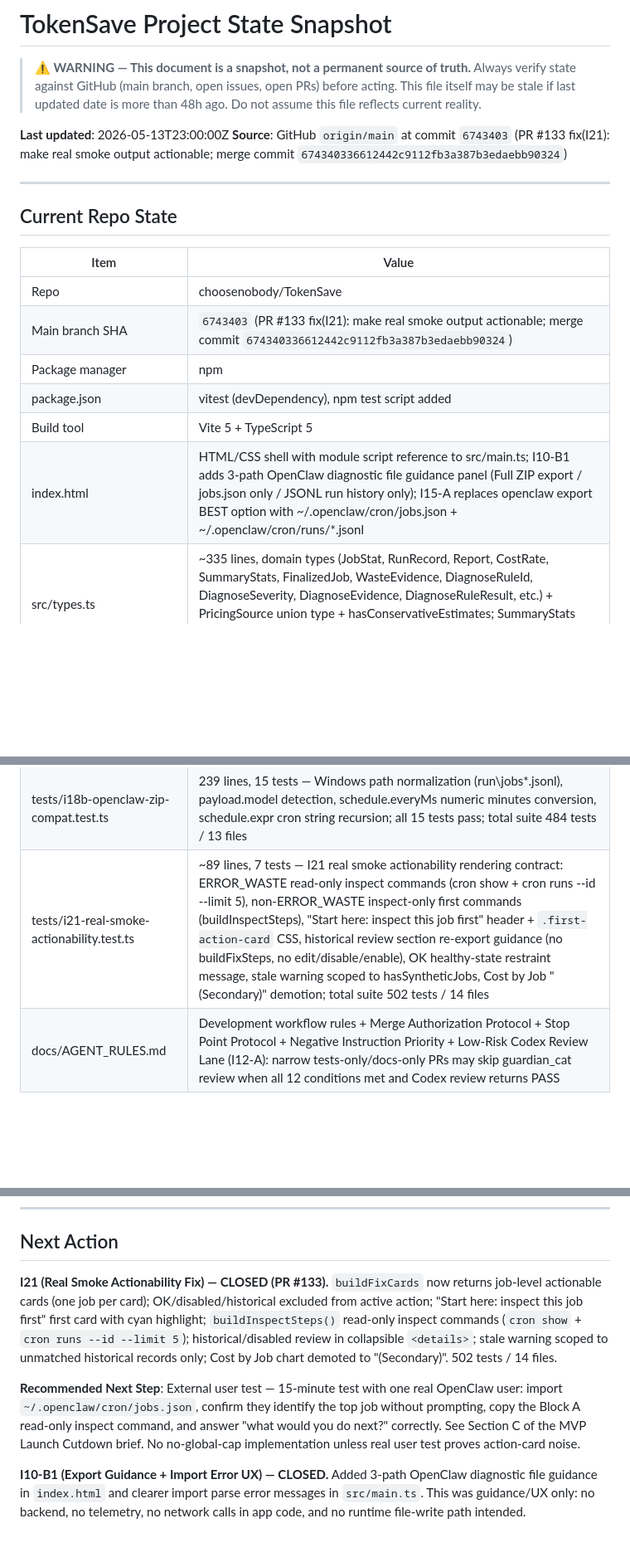
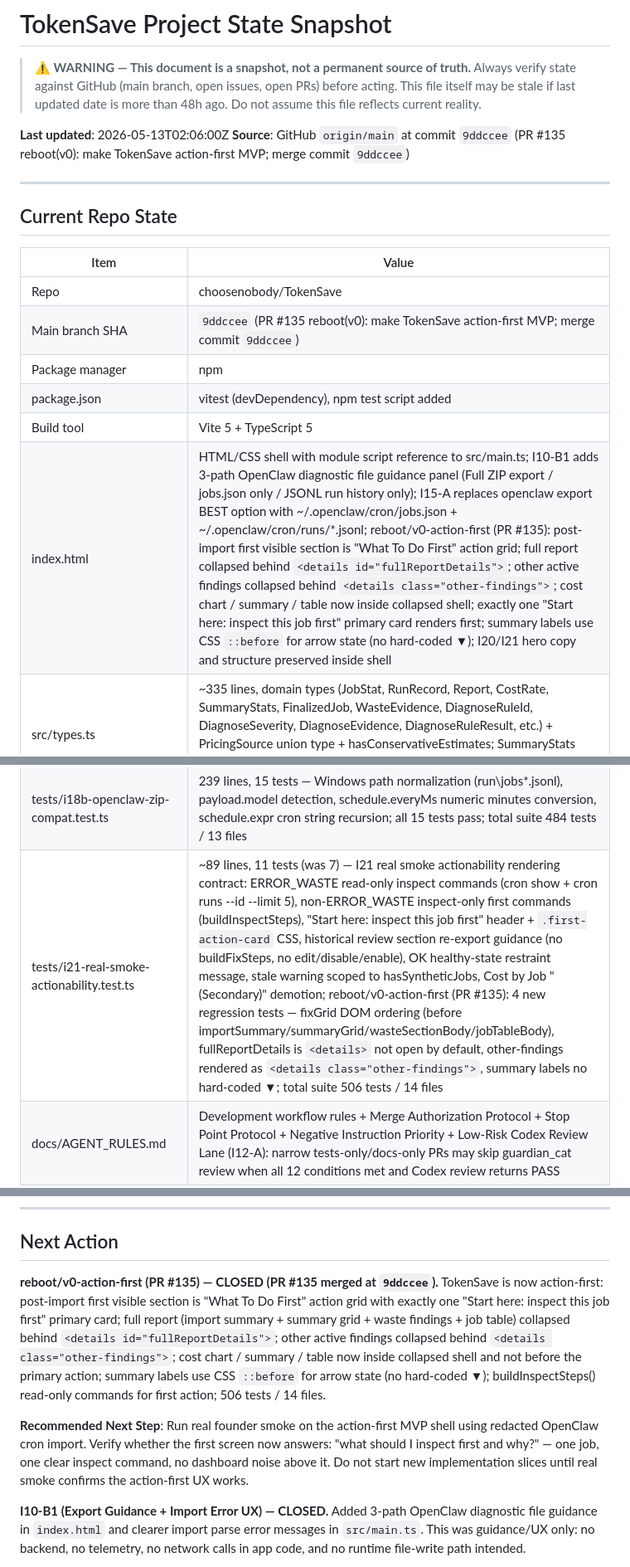
Before and after one commit to choosenobody/TokenSave, a Markdown page: docs/PROJECT_STATE.md, 3 parts joined by grey strips. Shown at 83% size. GitHub-like rendering; blank space fills up the shorter version.

Commit message:
docs(PROJECT_STATE): refresh after PR #135 — action-first reboot, main SHA 9ddccee, 506 tests

```diff
--- a/docs/PROJECT_STATE.md
+++ b/docs/PROJECT_STATE.md
@@ -5,8 +5,8 @@
 > This file itself may be stale if last updated date is more than 48h ago.
 > Do not assume this file reflects current reality.
 
-**Last updated**: 2026-05-13T23:00:00Z
-**Source**: GitHub `origin/main` at commit `6743403` (PR #133 fix(I21): make real smoke output actionable; merge commit `674340336612442c9112fb3a387b3edaebb90324`)
+**Last updated**: 2026-05-13T02:06:00Z
+**Source**: GitHub `origin/main` at commit `9ddccee` (PR #135 reboot(v0): make TokenSave action-first MVP; merge commit `9ddccee`)
 
 ---
 
@@ -15,11 +15,11 @@
 | Item | Value |
 |------|-------|
 | Repo | choosenobody/TokenSave |
-| Main branch SHA | `6743403` (PR #133 fix(I21): make real smoke output actionable; merge commit `674340336612442c9112fb3a387b3edaebb90324`) |
+| Main branch SHA | `9ddccee` (PR #135 reboot(v0): make TokenSave action-first MVP; merge commit `9ddccee`) |
 | Package manager | npm |
 | package.json | vitest (devDependency), npm test script added |
 | Build tool | Vite 5 + TypeScript 5 |
-| index.html | HTML/CSS shell with module script reference to src/main.ts; I10-B1 adds 3-path OpenClaw diagnostic file guidance panel (Full ZIP export / jobs.json only / JSONL run history only); I15-A replaces openclaw export BEST option with ~/.openclaw/cron/jobs.json + ~/.openclaw/cron/runs/*.jsonl |
+| index.html | HTML/CSS shell with module script reference to src/main.ts; I10-B1 adds 3-path OpenClaw diagnostic file guidance panel (Full ZIP export / jobs.json only / JSONL run history only); I15-A replaces openclaw export BEST option with ~/.openclaw/cron/jobs.json + ~/.openclaw/cron/runs/*.jsonl; reboot/v0-action-first (PR #135): post-import first visible section is "What To Do First" action grid; full report collapsed behind `<details id="fullReportDetails">`; other active findings collapsed behind `<details class="other-findings">`; cost chart / summary / table now inside collapsed shell; exactly one "Start here: inspect this job first" primary card renders first; summary labels use CSS `::before` for arrow state (no hard-coded ▼); I20/I21 hero copy and structure preserved inside shell |
 | src/types.ts | ~335 lines, domain types (JobStat, RunRecord, Report, CostRate, SummaryStats, FinalizedJob, WasteEvidence, DiagnoseRuleId, DiagnoseSeverity, DiagnoseEvidence, DiagnoseRuleResult, etc.) + PricingSource union type + hasConservativeEstimates; SummaryStats includes knownLocalCost and conservativeEstimateCost; FinalizedJob includes pricingSource and evidence |
 | src/rules.ts | ~761 lines, pure D-rule functions (diagnoseD1FailureLoopDetection, diagnoseD2BurstSpend, diagnoseD3PremiumModelOnSimpleJob, diagnoseD4AgentTurnCronBurn, diagnoseD5UnknownModelPricing, diagnoseD6ZeroTokenAbnormalRun, diagnoseD7ExactDuplicateActiveJob); DiagnoseRuleResult with nested evidence bundle; no side effects, no network |
 | src/domain.ts | ~530 lines, 21 exported helpers (8 predicates + classifyWaste + buildFixSuggestion + normalizeJobs + createJobStat + ensureSyntheticStat + resolveJob + applyRunRecord + parseScheduleMinutes + formatFrequency + compareJobs + buildWasteEvidence + estimateOccurrencesPerDay + estimateJobWasteTokens + estimateWastePerRun + estimateDailyWasteTokens + isEnabled + isActiveJob) + private computeWasteSignals helper shared by classifyWaste/buildWasteEvidence; I15-B: added isEnabled() and isActiveJob() for lifecycleStatus classification; I18-B: parseScheduleMinutes adds schedule.expr cron string recursion and schedule.everyMs support; normalizeJobs adds job.payload.model fallback; imports stringify/normalizeKey/slugify/cleanFileStem/formatShortDuration from utils |
@@ -42,7 +42,7 @@
 | tests/i17a-top-waste-priority-basis.test.ts | 17 tests, covers Priority basis line for active top waste cards: schedule-available shows "~N tokens/day" basis; schedule-unavailable shows "~N tokens/run" basis; fallback shows "tokens × error rate" basis; historical/disabled cards suppress Priority basis line; null/undefined schedule handling; estimatedDailyWasteTokens=0 edge case |
 | tests/diagnose-evidence-contract.test.ts | 156 lines, 8 tests — D1-D7 DiagnoseRuleResult evidence contract regression coverage (I7C); asserts result/severity/evidence structure, non-empty message, non-string evidence, structured evidence keys (ruleId/explanation/sourceFields/observedValue/threshold) |
 | tests/i18b-openclaw-zip-compat.test.ts | 239 lines, 15 tests — Windows path normalization (run\jobs\*.jsonl), payload.model detection, schedule.everyMs numeric minutes conversion, schedule.expr cron string recursion; all 15 tests pass; total suite 484 tests / 13 files |
-| tests/i21-real-smoke-actionability.test.ts | ~89 lines, 7 tests — I21 real smoke actionability rendering contract: ERROR_WASTE read-only inspect commands (cron show + cron runs --id --limit 5), non-ERROR_WASTE inspect-only first commands (buildInspectSteps), "Start here: inspect this job first" header + `.first-action-card` CSS, historical review section re-export guidance (no buildFixSteps, no edit/disable/enable), OK healthy-state restraint message, stale warning scoped to hasSyntheticJobs, Cost by Job "(Secondary)" demotion; total suite 502 tests / 14 files |
+| tests/i21-real-smoke-actionability.test.ts | ~89 lines, 11 tests (was 7) — I21 real smoke actionability rendering contract: ERROR_WASTE read-only inspect commands (cron show + cron runs --id --limit 5), non-ERROR_WASTE inspect-only first commands (buildInspectSteps), "Start here: inspect this job first" header + `.first-action-card` CSS, historical review section re-export guidance (no buildFixSteps, no edit/disable/enable), OK healthy-state restraint message, stale warning scoped to hasSyntheticJobs, Cost by Job "(Secondary)" demotion; reboot/v0-action-first (PR #135): 4 new regression tests — fixGrid DOM ordering (before importSummary/summaryGrid/wasteSectionBody/jobTableBody), fullReportDetails is `<details>` not open by default, other-findings rendered as `<details class="other-findings">`, summary labels no hard-coded ▼; total suite 506 tests / 14 files |
 | docs/AGENT_RULES.md | Development workflow rules + Merge Authorization Protocol + Stop Point Protocol + Negative Instruction Priority + Low-Risk Codex Review Lane (I12-A): narrow tests-only/docs-only PRs may skip guardian_cat review when all 12 conditions met and Codex review returns PASS |
 | docs/INCIDENTS.md | Incident log — PR #73 unauthorized merge recorded; both incidents CLOSED |
 | docs/PROJECT_STATE.md | This file |
@@ -218,9 +220,9 @@
 
 ## Next Action
 
-**I21 (Real Smoke Actionability Fix) — CLOSED (PR #133).** `buildFixCards` now returns job-level actionable cards (one job per card); OK/disabled/historical excluded from active action; "Start here: inspect this job first" first card with cyan highlight; `buildInspectSteps()` read-only inspect commands (`cron show` + `cron runs --id --limit 5`); historical/disabled review in collapsible `<details>`; stale warning scoped to unmatched historical records only; Cost by Job chart demoted to "(Secondary)". 502 tests / 14 files.
+**reboot/v0-action-first (PR #135) — CLOSED (PR #135 merged at `9ddccee`).** TokenSave is now action-first: post-import first visible section is "What To Do First" action grid with exactly one "Start here: inspect this job first" primary card; full report (import summary + summary grid + waste findings + job table) collapsed behind `<details id="fullReportDetails">`; other active findings collapsed behind `<details class="other-findings">`; cost chart / summary / table now inside collapsed shell and not before the primary action; summary labels use CSS `::before` for arrow state (no hard-coded ▼); buildInspectSteps() read-only commands for first action; 506 tests / 14 files.
 
-**Recommended Next Step**: External user test — 15-minute test with one real OpenClaw user: import `~/.openclaw/cron/jobs.json`, confirm they identify the top job without prompting, copy the Block A read-only inspect command, and answer "what would you do next?" correctly. See Section C of the MVP Launch Cutdown brief. No no-global-cap implementation unless real user test proves action-card noise.
+**Recommended Next Step**: Run real founder smoke on the action-first MVP shell using redacted OpenClaw cron import. Verify whether the first screen now answers: "what should I inspect first and why?" — one job, one clear inspect command, no dashboard noise above it. Do not start new implementation slices until real smoke confirms the action-first UX works.
 
 **I10-B1 (Export Guidance + Import Error UX) — CLOSED.** Added 3-path OpenClaw diagnostic file guidance in `index.html` and clearer import parse error messages in `src/main.ts`. This was guidance/UX only: no backend, no telemetry, no network calls in app code, and no runtime file-write path intended.
 
```
Also changed, not shown: other parts of docs/PROJECT_STATE.md (+4 -2 lines).
